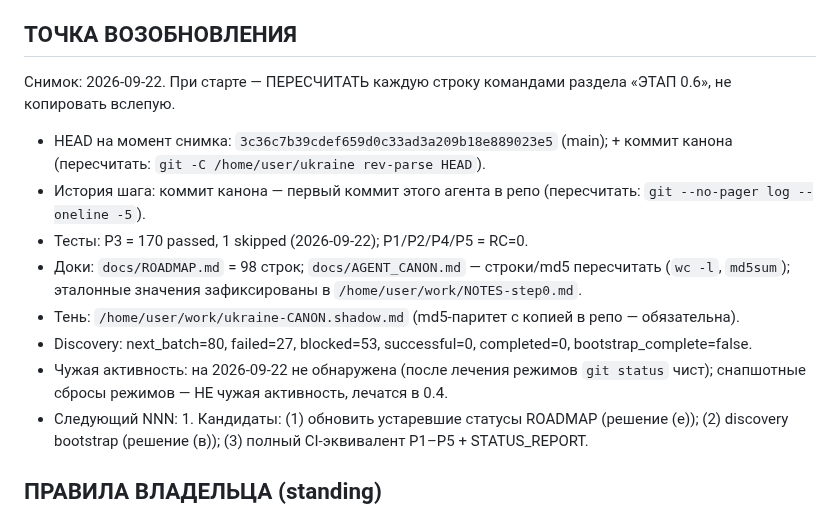
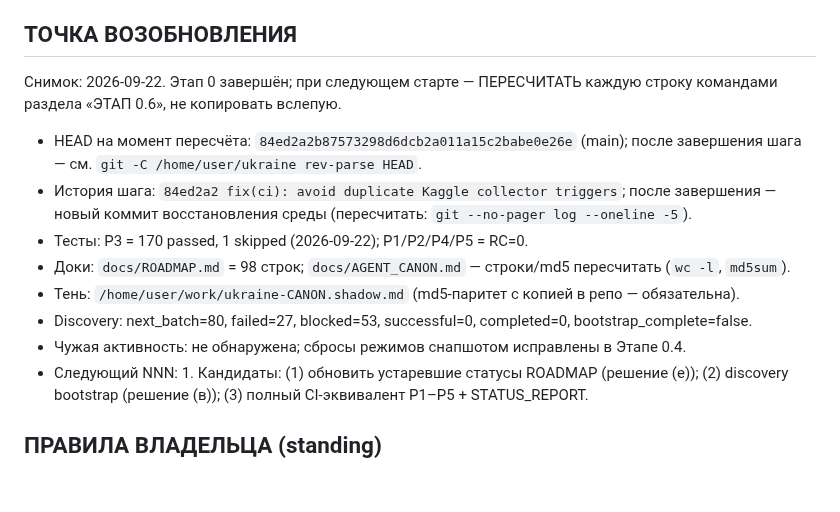
Before and after one commit to JoTalbot/ukraine, a Markdown page: docs/AGENT_CANON.md, the part around the change. Drawn GitHub-style; blank space fills up the shorter version.

Commit message:
chore: restore agent environment baseline

```diff
--- a/docs/AGENT_CANON.md
+++ b/docs/AGENT_CANON.md
@@ -259,15 +259,15 @@ rm -rf artifacts/status
 
 ## ТОЧКА ВОЗОБНОВЛЕНИЯ
 
-Снимок: 2026-09-22. При старте — ПЕРЕСЧИТАТЬ каждую строку командами раздела «ЭТАП 0.6», не копировать вслепую.
+Снимок: 2026-09-22. Этап 0 завершён; при следующем старте — ПЕРЕСЧИТАТЬ каждую строку командами раздела «ЭТАП 0.6», не копировать вслепую.
 
-- HEAD на момент снимка: `3c36c7b39cdef659d0c33ad3a209b18e889023e5` (main); + коммит канона (пересчитать: `git -C /home/user/ukraine rev-parse HEAD`).
-- История шага: коммит канона — первый коммит этого агента в репо (пересчитать: `git --no-pager log --oneline -5`).
+- HEAD на момент пересчёта: `84ed2a2b87573298d6dcb2a011a15c2babe0e26e` (main); после завершения шага — см. `git -C /home/user/ukraine rev-parse HEAD`.
+- История шага: `84ed2a2 fix(ci): avoid duplicate Kaggle collector triggers`; после завершения — новый коммит восстановления среды (пересчитать: `git --no-pager log --oneline -5`).
 - Тесты: P3 = 170 passed, 1 skipped (2026-09-22); P1/P2/P4/P5 = RC=0.
-- Доки: `docs/ROADMAP.md` = 98 строк; `docs/AGENT_CANON.md` — строки/md5 пересчитать (`wc -l`, `md5sum`); эталонные значения зафиксированы в `/home/user/work/NOTES-step0.md`.
+- Доки: `docs/ROADMAP.md` = 98 строк; `docs/AGENT_CANON.md` — строки/md5 пересчитать (`wc -l`, `md5sum`).
 - Тень: `/home/user/work/ukraine-CANON.shadow.md` (md5-паритет с копией в репо — обязательна).
 - Discovery: next_batch=80, failed=27, blocked=53, successful=0, completed=0, bootstrap_complete=false.
-- Чужая активность: на 2026-09-22 не обнаружена (после лечения режимов `git status` чист); снапшотные сбросы режимов — НЕ чужая активность, лечатся в 0.4.
+- Чужая активность: не обнаружена; сбросы режимов снапшотом исправлены в Этапе 0.4.
 - Следующий NNN: 1. Кандидаты: (1) обновить устаревшие статусы ROADMAP (решение (е)); (2) discovery bootstrap (решение (в)); (3) полный CI-эквивалент P1–P5 + STATUS_REPORT.
 
 ## ПРАВИЛА ВЛАДЕЛЬЦА (standing)
```
